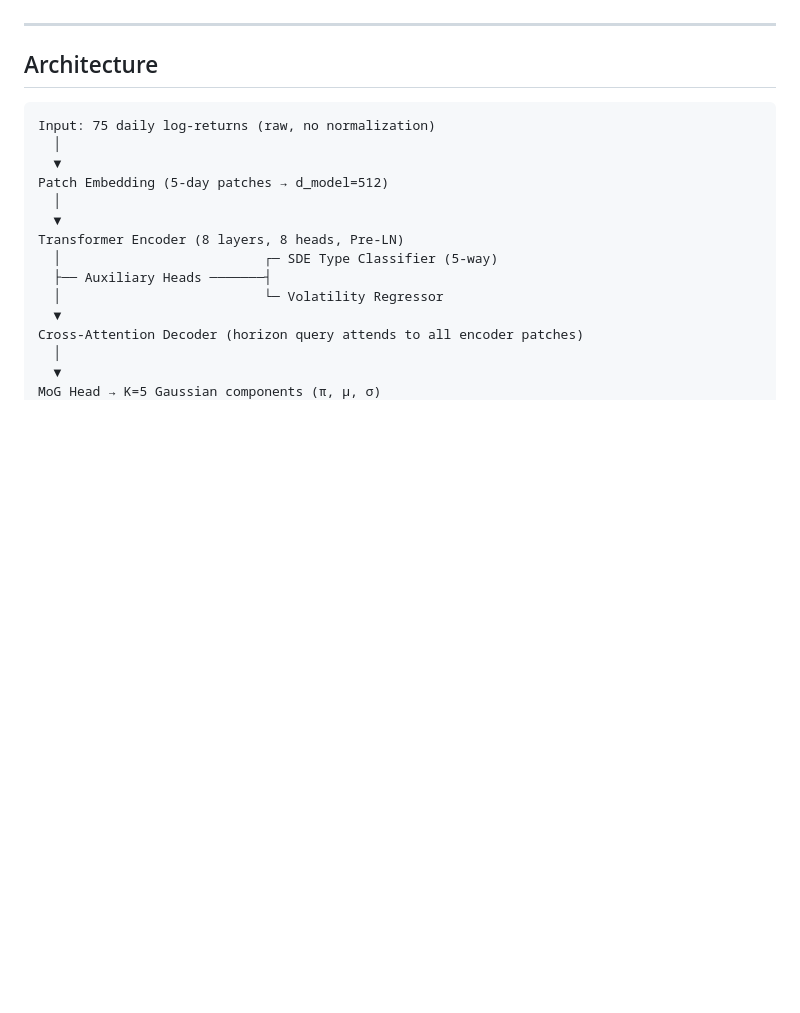
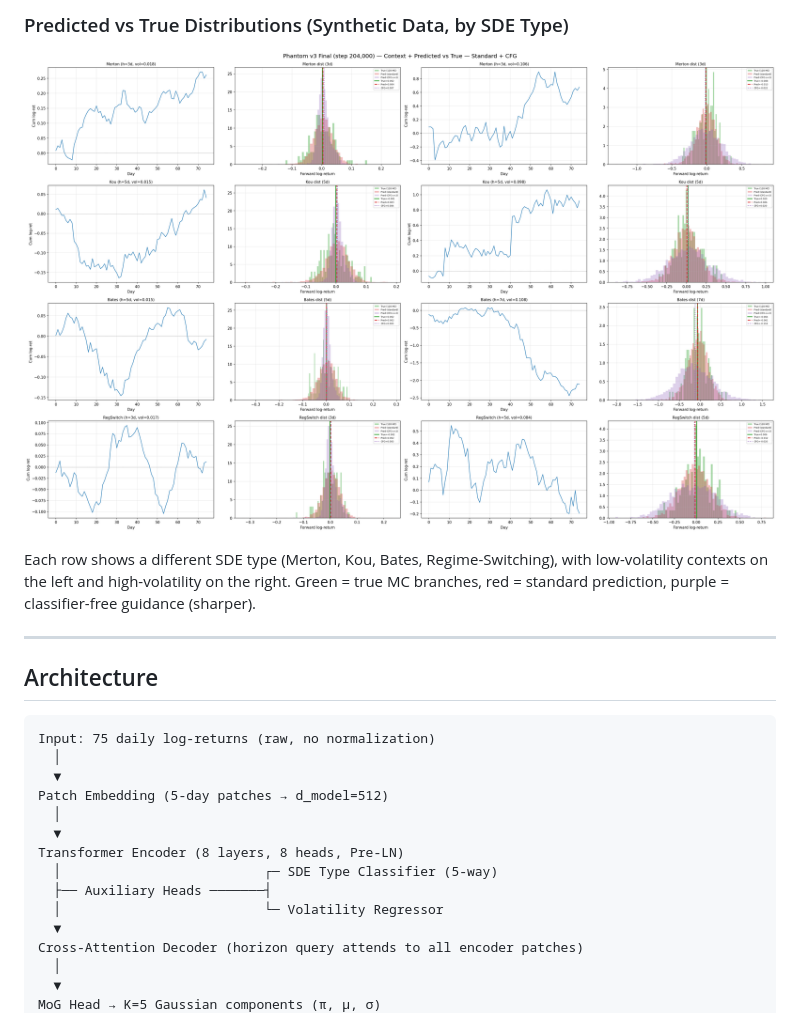
Before and after one commit to ADnocap/phantom, a Markdown page: README.md, the part around one of its changes. Rendered like a GitHub page; blank space fills up the shorter version.

```diff
--- a/README.md
+++ b/README.md
@@ -20,3 +55,8 @@ _Adapting the methodology from [JointFM-0.1 (Hackmann, 2026)](https://arxiv.org/
+### Predicted vs True Distributions (Synthetic Data, by SDE Type)
+
+![Distribution Comparison](plots/pretrain_visual_distributions.png)
+
+Each row shows a different SDE type (Merton, Kou, Bates, Regime-Switching), with low-volatility contexts on the left and high-volatility on the right. Green = true MC branches, red = standard prediction, purple = classifier-free guidance (sharper).
 
 ---
 
```
Also changed, not shown: other parts of README.md (+46 -11 lines).
